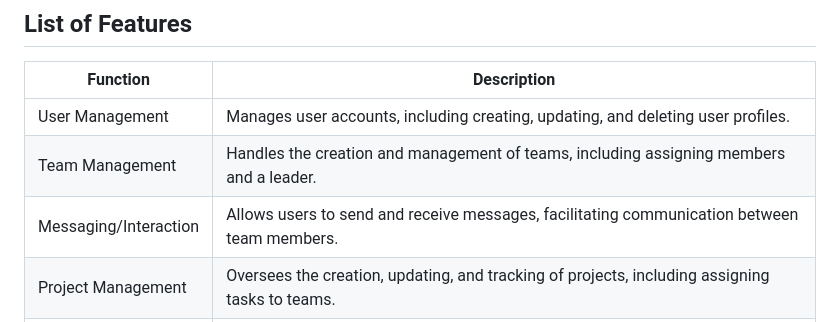
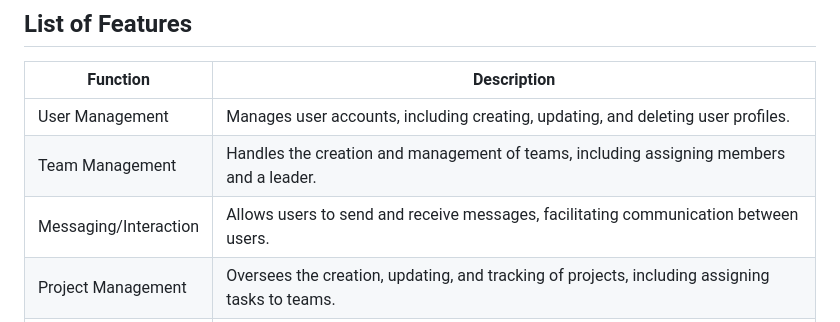
Before and after one commit to Relay28/BubbleSpace, a Markdown page: README.md, the part around the change. Drawn GitHub-style.

```diff
--- a/README.md
+++ b/README.md
@@ -14,7 +14,7 @@ Bubble Space redefines task management by seamlessly integrating social elements
 |-------------------|---------------------------------------------------------------------------------------------------|
 | User Management   | Manages user accounts, including creating, updating, and deleting user profiles.                   |
 | Team Management   | Handles the creation and management of teams, including assigning members and a leader.             |
-| Messaging/Interaction | Allows users to send and receive messages, facilitating communication between team members.      |
+| Messaging/Interaction | Allows users to send and receive messages, facilitating communication between users.      |
 | Project Management | Oversees the creation, updating, and tracking of projects, including assigning tasks to teams.    |
 | Task Management   | Manages tasks within projects, including setting due dates, statuses, and monitoring progress.     |
 | Note Creation     | Allows users to create, store, and manage notes related to their tasks or projects.                |
```
